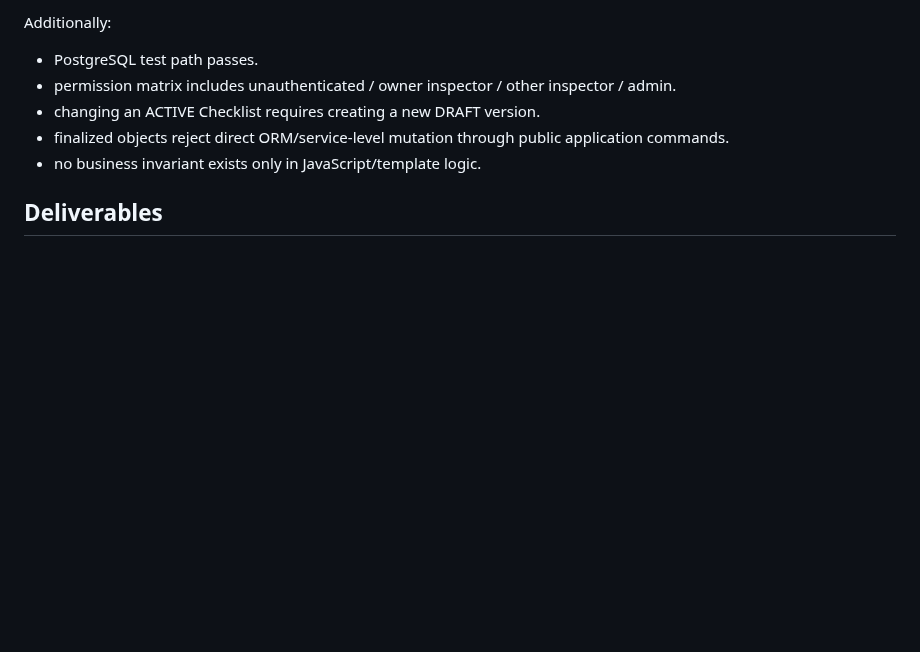
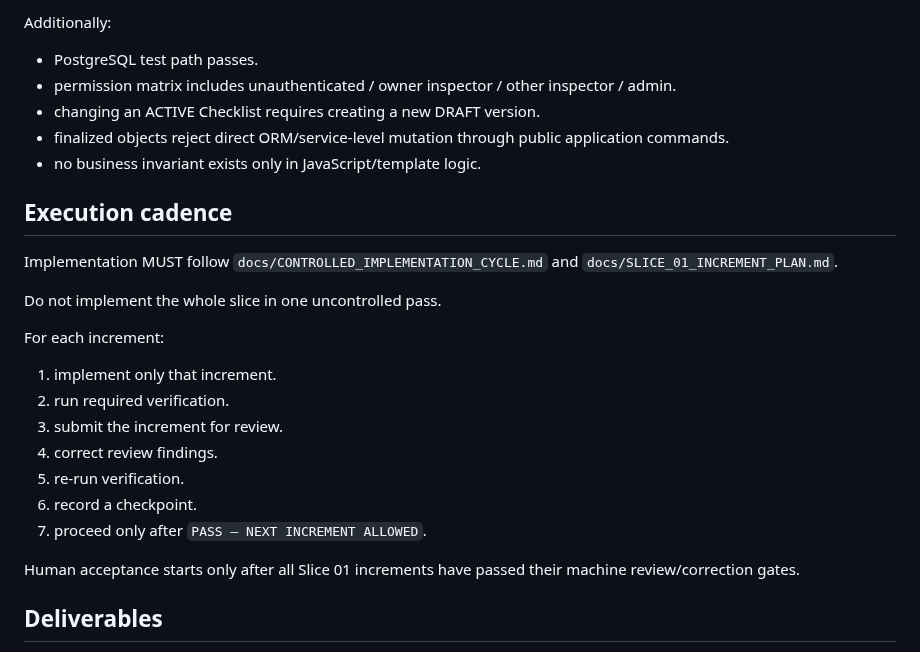
Before and after one commit to scientifica007/National_Inspection_Platform, a Markdown page: docs/AI_EXECUTOR_SPEC_01.md, the part around the change. Drawn GitHub-style; blank space fills up the shorter version.

Commit message:
docs: require iterative implementation review correction gates

```diff
--- a/docs/AI_EXECUTOR_SPEC_01.md
+++ b/docs/AI_EXECUTOR_SPEC_01.md
@@ -149,6 +149,23 @@ Additionally:
 - finalized objects reject direct ORM/service-level mutation through public application commands.
 - no business invariant exists only in JavaScript/template logic.
 
+## Execution cadence
+
+Implementation MUST follow `docs/CONTROLLED_IMPLEMENTATION_CYCLE.md` and `docs/SLICE_01_INCREMENT_PLAN.md`.
+
+Do not implement the whole slice in one uncontrolled pass.
+
+For each increment:
+1. implement only that increment.
+2. run required verification.
+3. submit the increment for review.
+4. correct review findings.
+5. re-run verification.
+6. record a checkpoint.
+7. proceed only after `PASS — NEXT INCREMENT ALLOWED`.
+
+Human acceptance starts only after all Slice 01 increments have passed their machine review/correction gates.
+
 ## Deliverables
 
 - working application.
```
